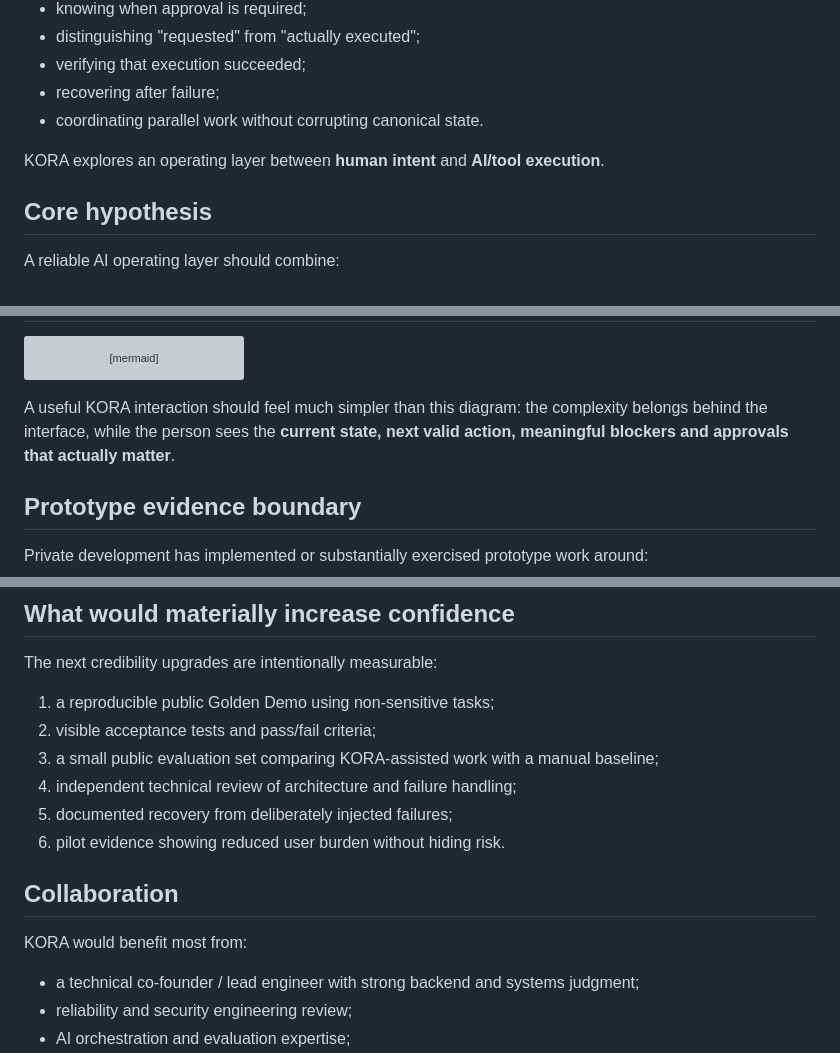
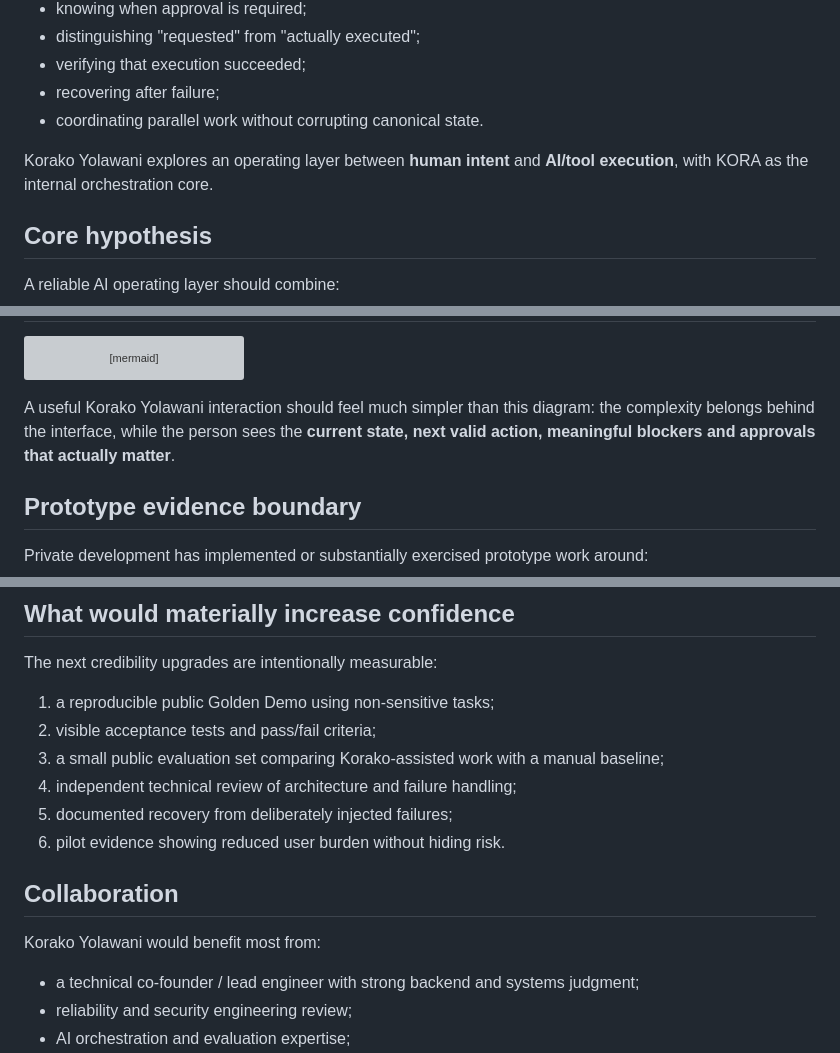
Before and after one commit to vcheeko/vcheeko, a Markdown page: KORA_PUBLIC_SHOWCASE.md, 3 parts joined by grey strips. GitHub-like rendering; grey boxes are pictures that could not be loaded.

Commit message:
docs: align public showcase naming with Korako Yolawani

````diff
--- a/KORA_PUBLIC_SHOWCASE.md
+++ b/KORA_PUBLIC_SHOWCASE.md
@@ -26,7 +26,7 @@ Capable AI can perform individual tasks, but serious multi-step work still pushe
 - recovering after failure;
 - coordinating parallel work without corrupting canonical state.
 
-KORA explores an operating layer between **human intent** and **AI/tool execution**.
+Korako Yolawani explores an operating layer between **human intent** and **AI/tool execution**, with KORA as the internal orchestration core.
 
 ## Core hypothesis
 
@@ -57,7 +57,7 @@ flowchart TD
     R --> S
 ```
 
-A useful KORA interaction should feel much simpler than this diagram: the complexity belongs behind the interface, while the person sees the **current state, next valid action, meaningful blockers and approvals that actually matter**.
+A useful Korako Yolawani interaction should feel much simpler than this diagram: the complexity belongs behind the interface, while the person sees the **current state, next valid action, meaningful blockers and approvals that actually matter**.
 
 ## Prototype evidence boundary
 
@@ -159,14 +159,14 @@ The next credibility upgrades are intentionally measurable:
 
 1. a reproducible public Golden Demo using non-sensitive tasks;
 2. visible acceptance tests and pass/fail criteria;
-3. a small public evaluation set comparing KORA-assisted work with a manual baseline;
+3. a small public evaluation set comparing Korako-assisted work with a manual baseline;
 4. independent technical review of architecture and failure handling;
 5. documented recovery from deliberately injected failures;
 6. pilot evidence showing reduced user burden without hiding risk.
 
 ## Collaboration
 
-KORA would benefit most from:
+Korako Yolawani would benefit most from:
 
 - a technical co-founder / lead engineer with strong backend and systems judgment;
 - reliability and security engineering review;
````
Also changed, not shown: other parts of KORA_PUBLIC_SHOWCASE.md (+1 -1 lines).
